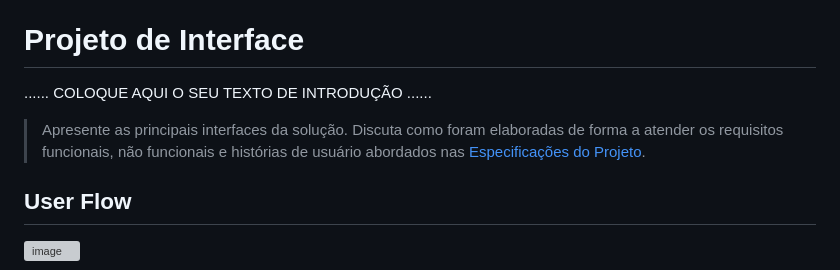
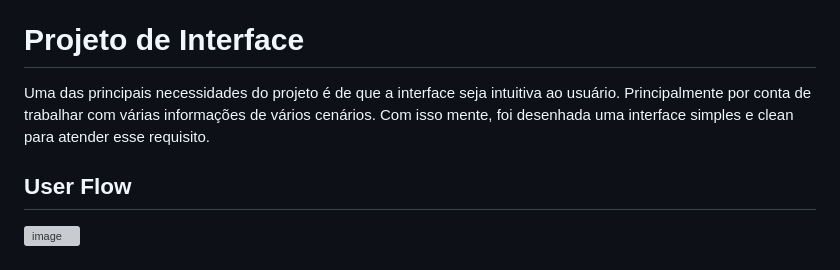
Before and after one commit to ICEI-PUC-Minas-PCO-SI/pco-si-2024-1-tiaw-gm-empire, a Markdown page: docs/02 - relatório técnico/Relatorio Tecnico - TEMPLATE.md, the part around the change printed below. GitHub-like rendering; grey boxes are pictures that could not be loaded.

```diff
--- a/docs/02 - relatório técnico/Relatorio Tecnico - TEMPLATE.md
+++ b/docs/02 - relatório técnico/Relatorio Tecnico - TEMPLATE.md
@@ -227,12 +227,8 @@ O projeto está restrito pelos itens apresentados na tabela a seguir.
 
 # Projeto de Interface
 
-......  COLOQUE AQUI O SEU TEXTO DE INTRODUÇÃO ......
+Uma das principais necessidades do projeto é de que a interface seja intuitiva ao usuário. Principalmente por conta de trabalhar com várias informações de vários cenários. Com isso mente, foi desenhada uma interface simples e clean para atender esse requisito.
 
-> Apresente as principais interfaces da solução. Discuta como
-> foram elaboradas de forma a atender os requisitos funcionais, não
-> funcionais e histórias de usuário abordados nas [Especificações do
-> Projeto](#especificações-do-projeto).
 
 ## User Flow
 
```
Also changed, not shown: other parts of docs/02 - relatório técnico/Relatorio Tecnico - TEMPLATE.md (+42 -16 lines).
